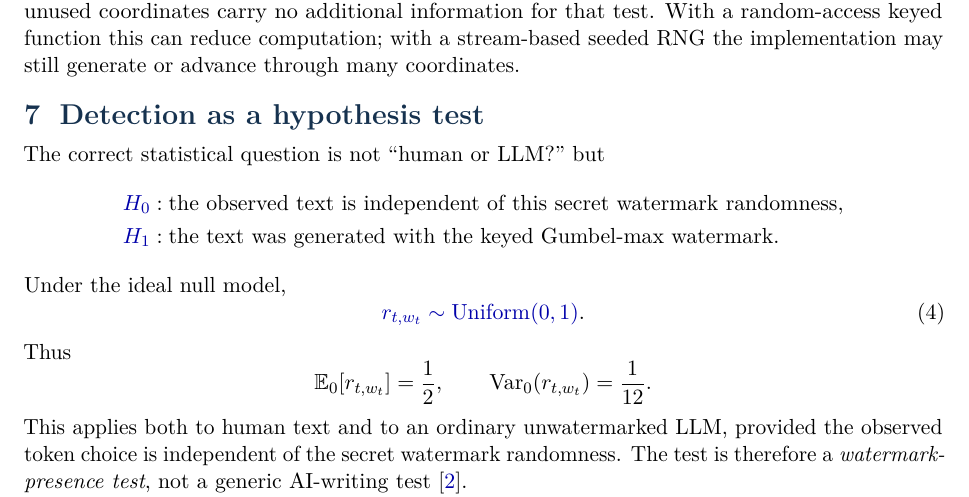
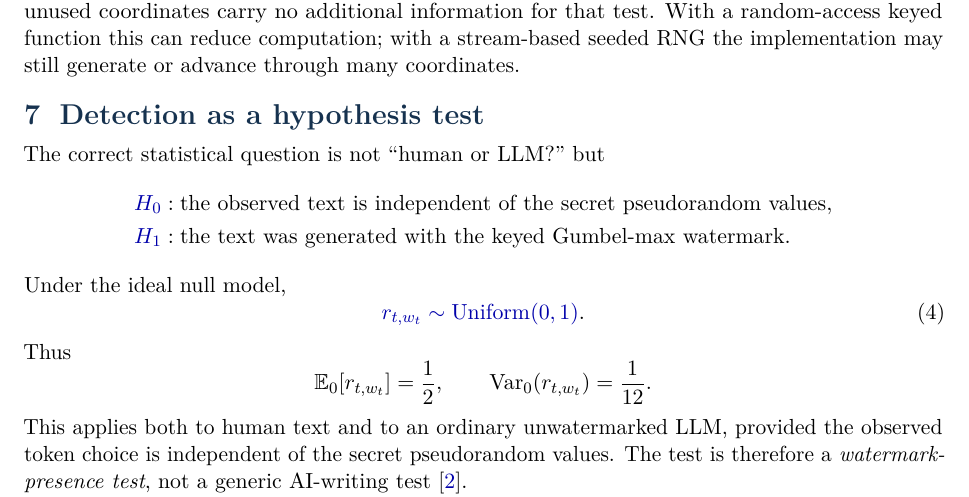
Before and after one commit to davidenitti/IperPaper, a LaTeX document (papers/tutorial_gumbel_max_watermarking/annotated/tutorial_gumbel_max_watermarking.tex): part of page 8 of 12, cut so that both start at the same text. Compiled offline with pdfLaTeX.

Commit message:
Use pseudorandom values terminology consistently

```diff
--- a/papers/tutorial_gumbel_max_watermarking/annotated/tutorial_gumbel_max_watermarking.tex
+++ b/papers/tutorial_gumbel_max_watermarking/annotated/tutorial_gumbel_max_watermarking.tex
@@ -528,7 +528,7 @@ Generation must compare candidates, so it conceptually needs the whole pseudoran
 
 The correct statistical question is not ``human or LLM?'' but
 \begin{align*}
-\iperpaper{null_hypothesis}{H_0} &: \text{the observed text is independent of this secret watermark randomness},\\
+\iperpaper{null_hypothesis}{H_0} &: \text{the observed text is independent of the secret pseudorandom values},\\
 \iperpaper{watermarked_hypothesis}{H_1} &: \text{the text was generated with the keyed Gumbel-max watermark}.
 \end{align*}
 Under the ideal null model,
@@ -542,7 +542,7 @@ Thus
   \qquad
   \Var_0(r_{t,w_t})=\frac1{12}.
 \]
-This applies both to human text and to an ordinary unwatermarked LLM, provided the observed token choice is independent of the secret watermark randomness. The test is therefore a \emph{watermark-presence test}, not a generic AI-writing test \cite{li2025}.
+This applies both to human text and to an ordinary unwatermarked LLM, provided the observed token choice is independent of the secret pseudorandom values. The test is therefore a \emph{watermark-presence test}, not a generic AI-writing test \cite{li2025}.
 
 Under watermarking, the selected value $r_{t,w_t}$ is biased toward 1. Conditional on the next-token distribution $\mathbf p_t$,
 \begin{equation}
```
Also changed, not shown: papers/tutorial_gumbel_max_watermarking/annotated/tutorial_gumbel_max_watermarking.tex (2 more changed lines).
